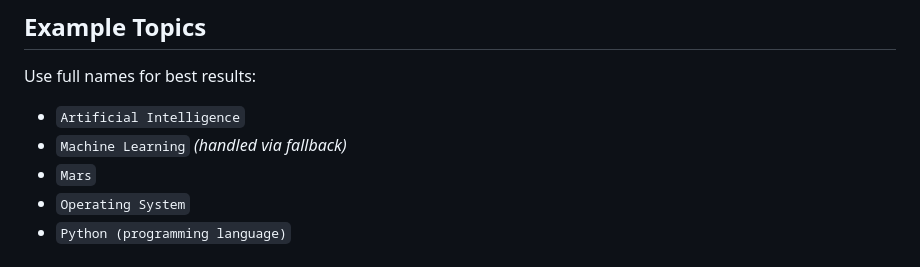
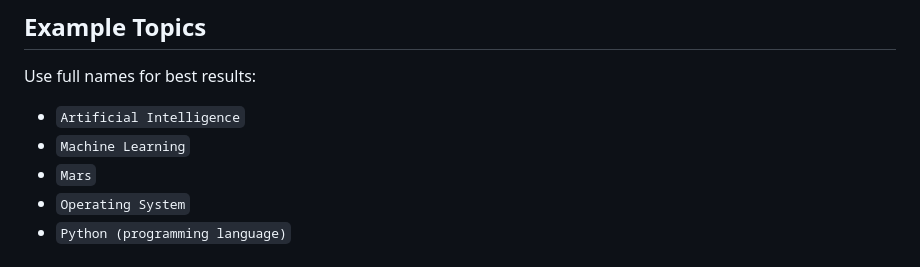
Before and after one commit to GSuryaP/Offline-RAG-AI-Assistant, a Markdown page: README.md, the part around one of its changes. GitHub-like rendering.

Commit message:
Update README.ms

```diff
--- a/README.md
+++ b/README.md
@@ -109,7 +109,7 @@ xdg-open frontend/index.html
 Use full names for best results:
 
 - `Artificial Intelligence`
-- `Machine Learning` *(handled via fallback)*
+- `Machine Learning`
 - `Mars`
 - `Operating System`
 - `Python (programming language)`
```
Also changed, not shown: other parts of README.md (+5 -5 lines).
